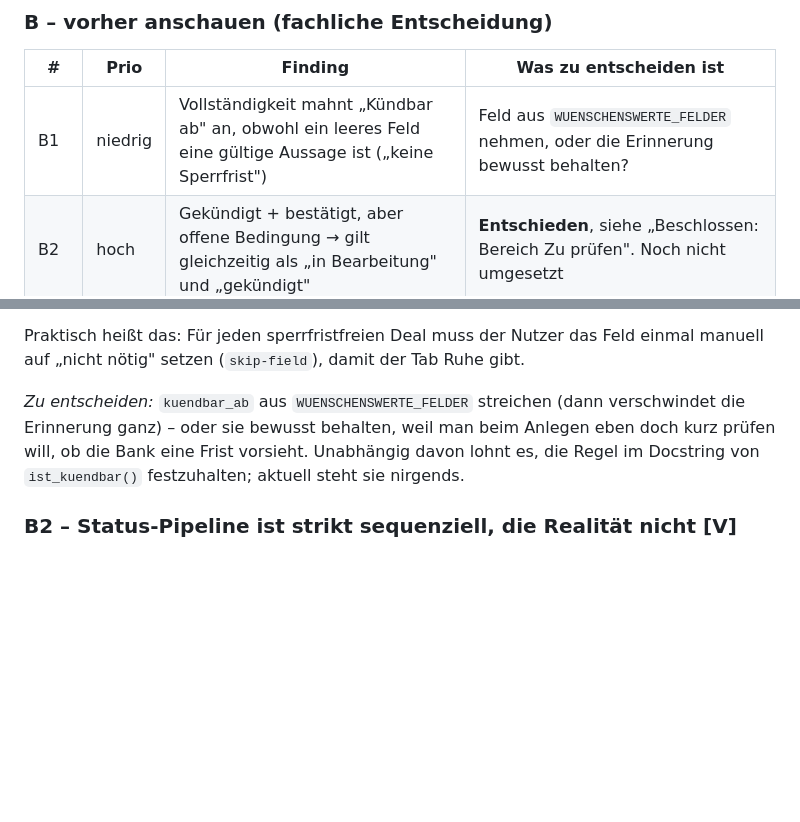
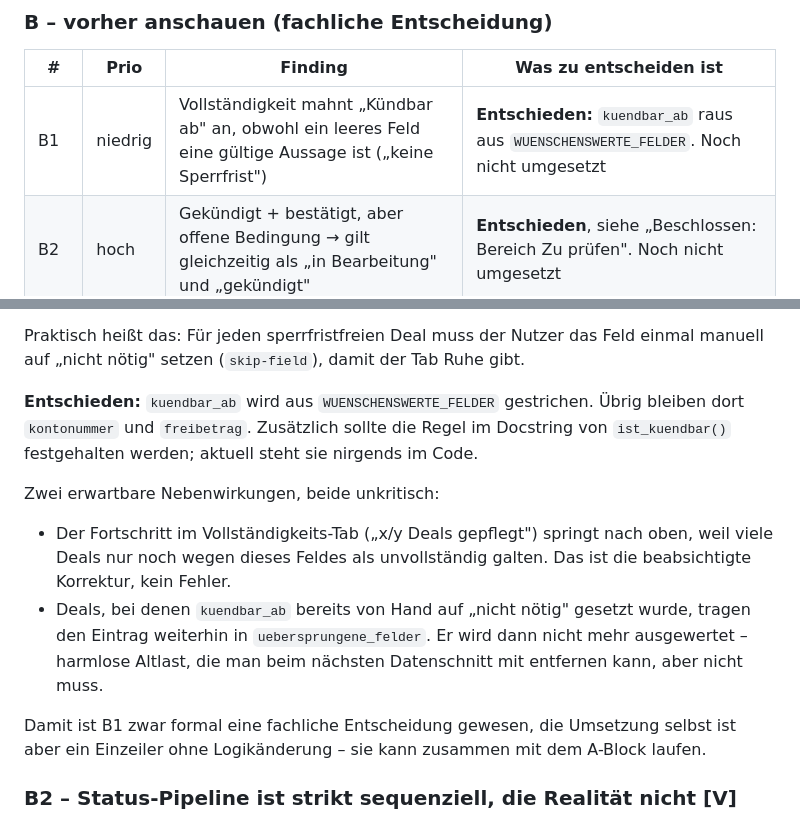
Before and after one commit to lolap92/praemien-tracker, a Markdown page: REVIEW.md, 2 parts joined by grey strips. GitHub-like rendering; blank space fills up the shorter version.

Commit message:
Review B1 entschieden: kuendbar_ab raus aus WUENSCHENSWERTE_FELDER
Ein leeres Feld bedeutet "keine Sperrfrist" und ist damit keine Luecke.
Uebrig bleiben kontonummer und freibetrag. Notiert: der
Vollstaendigkeits-Fortschritt springt dadurch nach oben (beabsichtigt),
und bereits gesetzte skip-Eintraege bleiben als harmlose Altlast stehen.

Co-Authored-By: Claude Opus 5 <noreply@anthropic.com>
Claude-Session: https://claude.ai/code/session_0183dMqybwHGnphTyQknBdKb

```diff
--- a/REVIEW.md
+++ b/REVIEW.md
@@ -48,7 +48,7 @@ spürbar falsches Verhalten, **niedrig** = Politur.
 
 | # | Prio | Finding | Was zu entscheiden ist |
 |---|---|---|---|
-| B1 | niedrig | Vollständigkeit mahnt „Kündbar ab" an, obwohl ein leeres Feld eine gültige Aussage ist („keine Sperrfrist") | Feld aus `WUENSCHENSWERTE_FELDER` nehmen, oder die Erinnerung bewusst behalten? |
+| B1 | niedrig | Vollständigkeit mahnt „Kündbar ab" an, obwohl ein leeres Feld eine gültige Aussage ist („keine Sperrfrist") | **Entschieden:** `kuendbar_ab` raus aus `WUENSCHENSWERTE_FELDER`. Noch nicht umgesetzt |
 | B2 | hoch | Gekündigt + bestätigt, aber offene Bedingung → gilt gleichzeitig als „in Bearbeitung" und „gekündigt" | **Entschieden**, siehe „Beschlossen: Bereich Zu prüfen". Noch nicht umgesetzt |
 | B3 | hoch | Deal ohne Prämien hängt unsichtbar in „Auf Prämie warten" – kein ToDo, keine Meldung | **Entschieden**, siehe „Beschlossen: Bereich Zu prüfen". Noch nicht umgesetzt |
 | B4 | hoch | `auszahlung_erwartet` wird eingefordert, aber nie ausgewertet – keine Überfälligkeit | **Entschieden**, siehe Detailabschnitt (nicht durch „Zu prüfen" abgedeckt). Noch nicht umgesetzt |
@@ -160,11 +160,24 @@ Praktisch heißt das: Für jeden sperrfristfreien Deal muss der Nutzer das
 Feld einmal manuell auf „nicht nötig" setzen (`skip-field`), damit der Tab
 Ruhe gibt.
 
-*Zu entscheiden:* `kuendbar_ab` aus `WUENSCHENSWERTE_FELDER` streichen (dann
-verschwindet die Erinnerung ganz) – oder sie bewusst behalten, weil man
-beim Anlegen eben doch kurz prüfen will, ob die Bank eine Frist vorsieht.
-Unabhängig davon lohnt es, die Regel im Docstring von `ist_kuendbar()`
-festzuhalten; aktuell steht sie nirgends.
+**Entschieden:** `kuendbar_ab` wird aus `WUENSCHENSWERTE_FELDER` gestrichen.
+Übrig bleiben dort `kontonummer` und `freibetrag`. Zusätzlich sollte die
+Regel im Docstring von `ist_kuendbar()` festgehalten werden; aktuell steht
+sie nirgends im Code.
+
+Zwei erwartbare Nebenwirkungen, beide unkritisch:
+
+- Der Fortschritt im Vollständigkeits-Tab („x/y Deals gepflegt") springt
+  nach oben, weil viele Deals nur noch wegen dieses Feldes als unvollständig
+  galten. Das ist die beabsichtigte Korrektur, kein Fehler.
+- Deals, bei denen `kuendbar_ab` bereits von Hand auf „nicht nötig" gesetzt
+  wurde, tragen den Eintrag weiterhin in `uebersprungene_felder`. Er wird
+  dann nicht mehr ausgewertet – harmlose Altlast, die man beim nächsten
+  Datenschnitt mit entfernen kann, aber nicht muss.
+
+Damit ist B1 zwar formal eine fachliche Entscheidung gewesen, die Umsetzung
+selbst ist aber ein Einzeiler ohne Logikänderung – sie kann zusammen mit dem
+A-Block laufen.
 
 ### B2 – Status-Pipeline ist strikt sequenziell, die Realität nicht [V]
 `derived.status()` prüft in fester Reihenfolge. Ein Deal, der bereits
```
